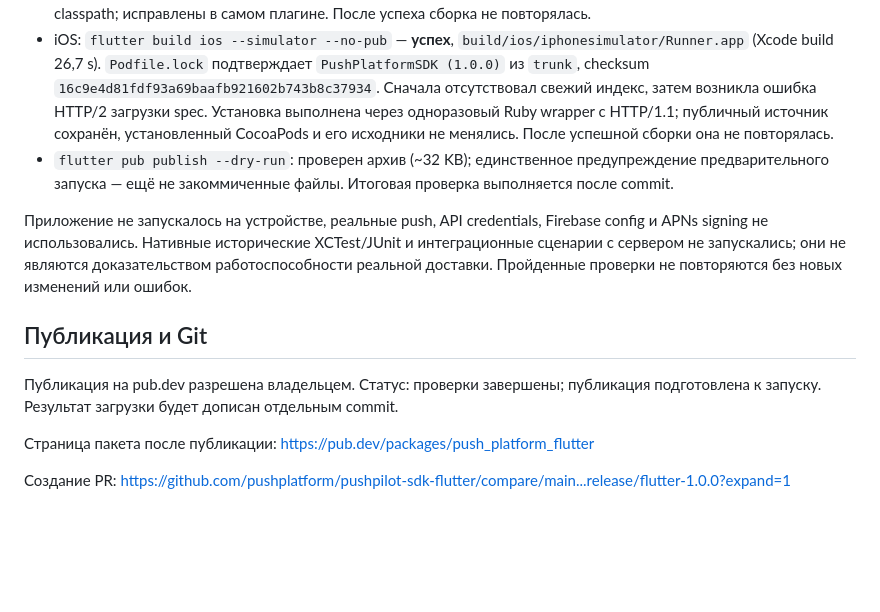
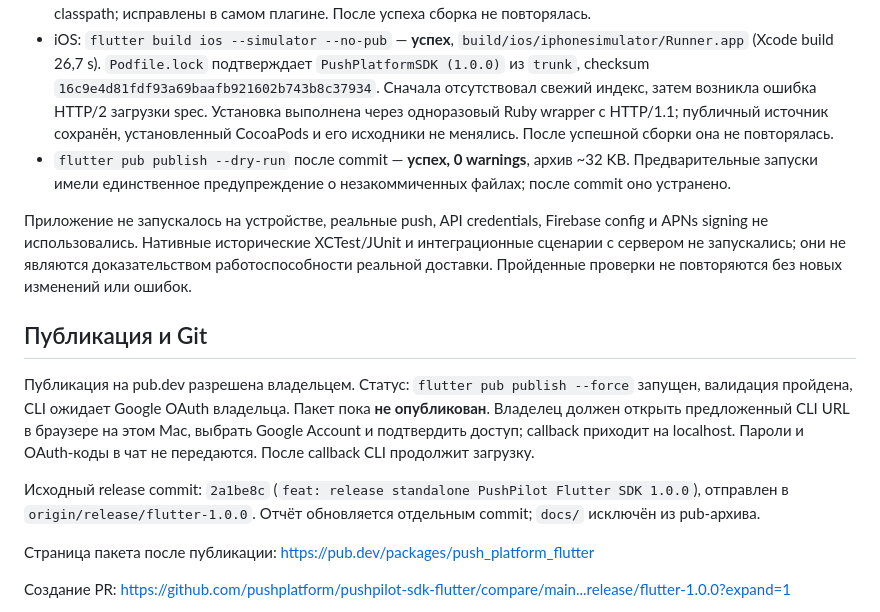
Before and after one commit to pushplatform/pushpilot-sdk-flutter, a Markdown page: docs/RELEASING.md, the part around the change. Rendered like a GitHub page; blank space fills up the shorter version.

Commit message:
docs: record release checks and pub.dev authorization status

```diff
--- a/docs/RELEASING.md
+++ b/docs/RELEASING.md
@@ -29,13 +29,15 @@ iOS: CocoaPod `PushPlatformSDK` **1.0.0**. В podspec плагина закре
 - Создано одно новое приложение `.release-check/consumer` командой `flutter create --platforms=android,ios`. Пакет установлен из изолированного снимка релизного содержимого `.release-check/package`; приложение не ссылается на рабочий checkout SDK или соседние репозитории. До первой публикации это path dependency на копию пакета, а не установка уже размещённого пакета с pub.dev.
 - Android: `flutter build apk --debug --no-pub` — **успех**, `build/app/outputs/flutter-apk/app-debug.apk`. Приложение использует стандартные Gradle-файлы Flutter и опубликованный Maven AAR; Maven Local отсутствует. Первые неудачные попытки выявили устаревший DSL и отсутствие Maven URL на app runtime classpath; исправлены в самом плагине. После успеха сборка не повторялась.
 - iOS: `flutter build ios --simulator --no-pub` — **успех**, `build/ios/iphonesimulator/Runner.app` (Xcode build 26,7 s). `Podfile.lock` подтверждает `PushPlatformSDK (1.0.0)` из `trunk`, checksum `16c9e4d81fdf93a69baafb921602b743b8c37934`. Сначала отсутствовал свежий индекс, затем возникла ошибка HTTP/2 загрузки spec. Установка выполнена через одноразовый Ruby wrapper с HTTP/1.1; публичный источник сохранён, установленный CocoaPods и его исходники не менялись. После успешной сборки она не повторялась.
-- `flutter pub publish --dry-run`: проверен архив (~32 KB); единственное предупреждение предварительного запуска — ещё не закоммиченные файлы. Итоговая проверка выполняется после commit.
+- `flutter pub publish --dry-run` после commit — **успех, 0 warnings**, архив ~32 KB. Предварительные запуски имели единственное предупреждение о незакоммиченных файлах; после commit оно устранено.
 
 Приложение не запускалось на устройстве, реальные push, API credentials, Firebase config и APNs signing не использовались. Нативные исторические XCTest/JUnit и интеграционные сценарии с сервером не запускались; они не являются доказательством работоспособности реальной доставки. Пройденные проверки не повторяются без новых изменений или ошибок.
 
 ## Публикация и Git
 
-Публикация на pub.dev разрешена владельцем. Статус: проверки завершены; публикация подготовлена к запуску. Результат загрузки будет дописан отдельным commit.
+Публикация на pub.dev разрешена владельцем. Статус: `flutter pub publish --force` запущен, валидация пройдена, CLI ожидает Google OAuth владельца. Пакет пока **не опубликован**. Владелец должен открыть предложенный CLI URL в браузере на этом Mac, выбрать Google Account и подтвердить доступ; callback приходит на localhost. Пароли и OAuth-коды в чат не передаются. После callback CLI продолжит загрузку.
+
+Исходный release commit: `2a1be8c` (`feat: release standalone PushPilot Flutter SDK 1.0.0`), отправлен в `origin/release/flutter-1.0.0`. Отчёт обновляется отдельным commit; `docs/` исключён из pub-архива.
 
 Страница пакета после публикации: https://pub.dev/packages/push_platform_flutter
 
```
